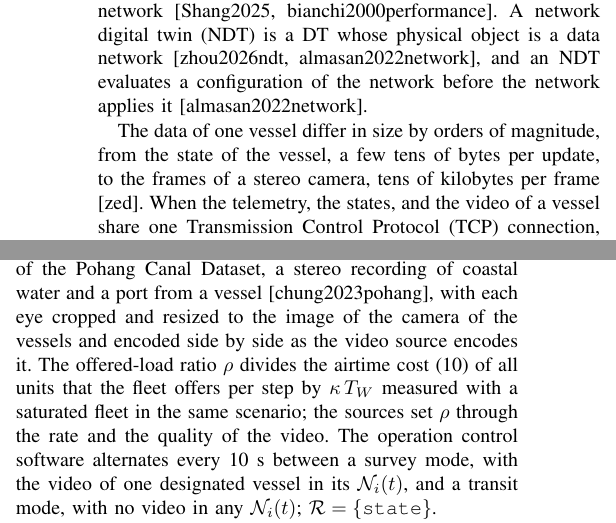
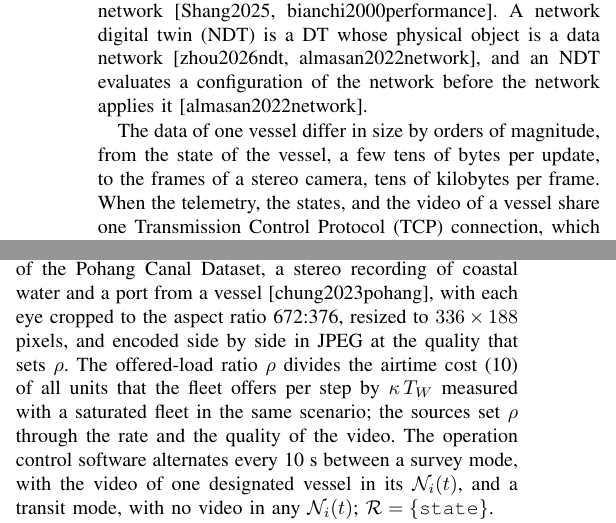
Before and after one commit to lsa-pucrs/fleet-dt, a LaTeX paper (paper/v2/full.tex, which reads paper/v2/sec1_intro.tex, paper/v2/sec6_method.tex): two parts of the columns of pages 1 and 12 of 17, joined at a grey line, cut so that both start at the same text. Compiled offline with pdfLaTeX.

```diff
--- a/paper/v2/sec1_intro.tex
+++ b/paper/v2/sec1_intro.tex
@@ -4,7 +4,7 @@
 
 A digital twin (DT) is a digital representation of a physical object that exchanges data with this object automatically in both directions [kritzinger2018digital]. The DT of a fleet holds one twin per vehicle and updates each twin with the data of its vehicle [yan2026Swarm, zhang2024Formation], so a GS that runs the twins needs the state of every vessel in every period of the twins. The vessels and the GS exchange these states and the decisions of the twins over one wireless network, and the vessels contend for the channel of this network [Shang2025, bianchi2000performance]. A network digital twin (NDT) is a DT whose physical object is a data network [zhou2026ndt, almasan2022network], and an NDT evaluates a configuration of the network before the network applies it [almasan2022network].
 
-The data of one vessel differ in size by orders of magnitude, from the state of the vessel, a few tens of bytes per update, to the frames of a stereo camera, tens of kilobytes per frame [zed]. When the telemetry, the states, and the video of a vessel share one Transmission Control Protocol (TCP) connection, which delivers the bytes in order [rfc9293], and the vessels offer more bytes than the channel carries, the states wait behind the video, and the GS receives the states late or in bursts [icecs2026fleetdt]. The twins of the GS then compute their decisions from late states.
+The data of one vessel differ in size by orders of magnitude, from the state of the vessel, a few tens of bytes per update, to the frames of a stereo camera, tens of kilobytes per frame. When the telemetry, the states, and the video of a vessel share one Transmission Control Protocol (TCP) connection, which delivers the bytes in order [rfc9293], and the vessels offer more bytes than the channel carries, the states wait behind the video, and the GS receives the states late or in bursts [icecs2026fleetdt]. The twins of the GS then compute their decisions from late states.
 
 The related works reduce the load of each vehicle at the source [mtowe2025Edge, xu2025Dynamic, kremer2023Teleoperated], reserve bandwidth for each MQTT flow in a wired network [shahri2022Extending], or model wired networks [almasan2022network, rusek2020routenet]. The DBA of passive optical networks and of IEEE~802.16, the controlled access of IEEE~802.11, and the overlay TDMA schemes over commodity IEEE~802.11 divide a shared medium among the stations in each cycle or slot [kramer2002ipact, ieee80216std2017, ieee80211std2020, rao2005overlay, djukic2009soft]. These works leave open the allocation of one shared Wi-Fi channel among the vessels of a fleet in each period, in the order of the data that the GS needs, with a bound on the fraction of the periods in which the GS misses an allocated message for any behavior of the channel. This paper addresses this allocation with three research questions (RQs):
 
--- a/paper/v2/sec6_method.tex
+++ b/paper/v2/sec6_method.tex
@@ -32,7 +32,7 @@
 
 \subsection{Scenarios and Methods}\label{subsec:scen}
 
-\paragraph*{Sources} Each vessel runs the topics of Table~\ref{tab:topics}: six telemetry streams and one video topic of the kind output, whose output sizes replay, from a start that the seed sets, the JPEG sizes of 4500 stereo frames of the sequence \texttt{pohang00} of the Pohang Canal Dataset, a stereo recording of coastal water and a port from a vessel [chung2023pohang], with each eye cropped and resized to the image of the camera of the vessels and encoded side by side as the video source encodes it. The offered-load ratio $\rho$ divides the airtime cost~\eqref{eq:cost} of all units that the fleet offers per step by $\kappa\,T_W$ measured with a saturated fleet in the same scenario; the sources set $\rho$ through the rate and the quality of the video. The operation control software alternates every 10~s between a survey mode, with the video of one designated vessel in its $\mathcal{N}_i(t)$, and a transit mode, with no video in any $\mathcal{N}_i(t)$; $\mathcal{R} = \{\texttt{state}\}$.
+\paragraph*{Sources} Each vessel runs the topics of Table~\ref{tab:topics}: six telemetry streams and one video topic of the kind output, whose output sizes replay, from a start that the seed sets, the JPEG sizes of 4500 stereo frames of the sequence \texttt{pohang00} of the Pohang Canal Dataset, a stereo recording of coastal water and a port from a vessel [chung2023pohang], with each eye cropped to the aspect ratio 672:376, resized to $336 \times 188$ pixels, and encoded side by side in JPEG at the quality that sets $\rho$. The offered-load ratio $\rho$ divides the airtime cost~\eqref{eq:cost} of all units that the fleet offers per step by $\kappa\,T_W$ measured with a saturated fleet in the same scenario; the sources set $\rho$ through the rate and the quality of the video. The operation control software alternates every 10~s between a survey mode, with the video of one designated vessel in its $\mathcal{N}_i(t)$, and a transit mode, with no video in any $\mathcal{N}_i(t)$; $\mathcal{R} = \{\texttt{state}\}$.
 
 \paragraph*{Channel scenarios} S1 (clean): every node hears every node, fixed rate 24~Mb/s. S2 (external network): S1 plus a second BSS on the same channel whose station sends UDP bursts with an on/off schedule (CSMA). S3 (jammer): S1 plus a transmitter without carrier sense with a duty-cycle schedule. S4 (hidden vessels): a loss matrix in which two pairs of vessels do not hear each other and every vessel hears the AP. S5 (mobility): the vessels follow the trajectories of a survey mission over water at 100 to 800~m from the AP, with two-ray propagation, Nakagami fading ($m = 5$), and Minstrel rate adaptation over the OFDM rates of IEEE~802.11a, because the Minstrel model of ns-3 also probes the DSSS rates of IEEE~802.11g, which the radios of PR7 do not use.
 
```
Also changed, not shown: paper/v2/front_back.tex (+1 -1 lines).
